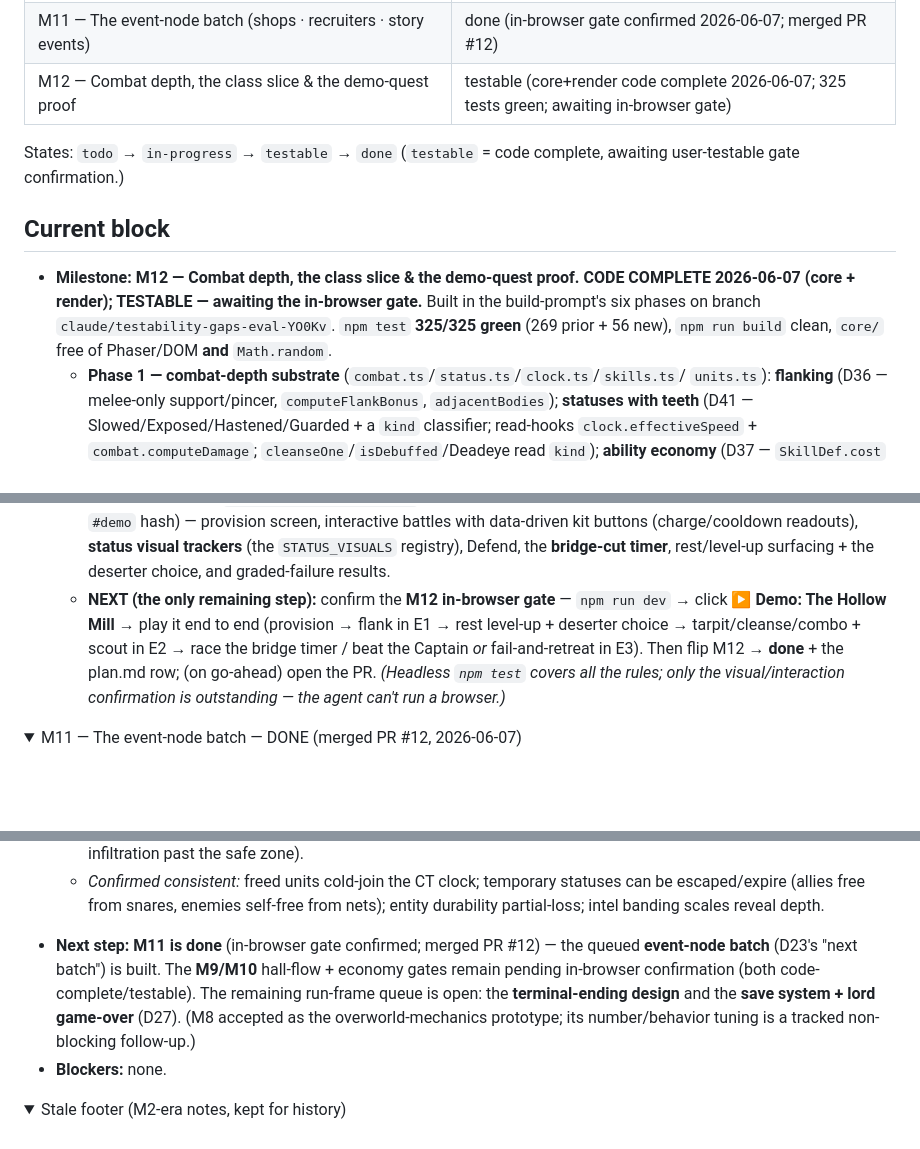
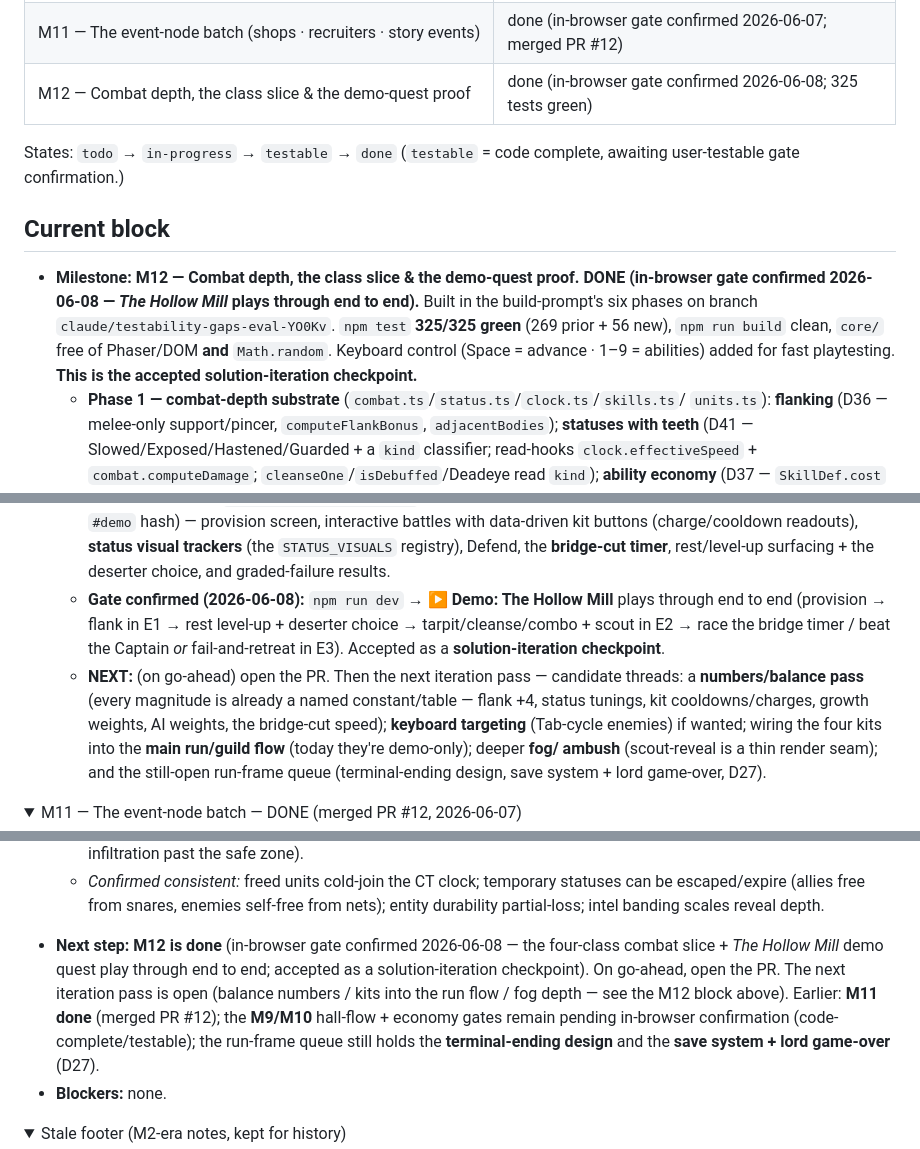
Before and after one commit to goplemms/campfire-tactic, a Markdown page: scratchpad/foundations/PROGRESS.md, 3 parts joined by grey strips. GitHub-like rendering; folded sections open; blank space fills up the shorter version.

Commit message:
M12 DONE: in-browser gate confirmed (2026-06-08) — solution-iteration checkpoint
The Hollow Mill demo plays through end to end. Flip M12 -> done in PROGRESS.md
and plan.md; record the gate confirmation and the next-iteration candidates
(balance pass, kits into the run flow, keyboard targeting, fog depth).

```diff
--- a/scratchpad/foundations/PROGRESS.md
+++ b/scratchpad/foundations/PROGRESS.md
@@ -18,18 +18,19 @@ Resume/survival file. If context is lost, this page alone should let work resume
 | M9 — The guild & caravan tier (run.ts → a Guild of N runs) | testable (code complete 2026-06-06; awaiting in-browser gate) |
 | M10 — The gold economy & recruitment (two pools get verbs + a refreshing roster) | testable (code complete 2026-06-07; awaiting in-browser gate) |
 | M11 — The event-node batch (shops · recruiters · story events) | done (in-browser gate confirmed 2026-06-07; merged PR #12) |
-| M12 — Combat depth, the class slice & the demo-quest proof | testable (core+render code complete 2026-06-07; 325 tests green; awaiting in-browser gate) |
+| M12 — Combat depth, the class slice & the demo-quest proof | done (in-browser gate confirmed 2026-06-08; 325 tests green) |
 
 States: `todo` → `in-progress` → `testable` → `done`
 (`testable` = code complete, awaiting user-testable gate confirmation.)
 
 ## Current block
 
-- **Milestone:** **M12 — Combat depth, the class slice & the demo-quest proof.**
-  **CODE COMPLETE 2026-06-07 (core + render); TESTABLE — awaiting the in-browser gate.**
+- **Milestone:** **M12 — Combat depth, the class slice & the demo-quest proof. DONE**
+  **(in-browser gate confirmed 2026-06-08 — *The Hollow Mill* plays through end to end).**
   Built in the build-prompt's six phases on branch `claude/testability-gaps-eval-YO0Kv`.
   `npm test` **325/325 green** (269 prior + 56 new), `npm run build` clean, `core/` free
-  of Phaser/DOM **and** `Math.random`.
+  of Phaser/DOM **and** `Math.random`. Keyboard control (Space = advance · 1–9 = abilities)
+  added for fast playtesting. **This is the accepted solution-iteration checkpoint.**
   - **Phase 1 — combat-depth substrate** (`combat.ts`/`status.ts`/`clock.ts`/`skills.ts`/
     `units.ts`): **flanking** (D36 — melee-only support/pincer, `computeFlankBonus`,
     `adjacentBodies`); **statuses with teeth** (D41 — Slowed/Exposed/Hastened/Guarded + a
@@ -61,12 +62,17 @@ States: `todo` → `in-progress` → `testable` → `done`
     data-driven kit buttons (charge/cooldown readouts), **status visual trackers** (the
     `STATUS_VISUALS` registry), Defend, the **bridge-cut timer**, rest/level-up surfacing +
     the deserter choice, and graded-failure results.
-  - **NEXT (the only remaining step):** confirm the **M12 in-browser gate** — `npm run dev`
-    → click **▶ Demo: The Hollow Mill** → play it end to end (provision → flank in E1 →
-    rest level-up + deserter choice → tarpit/cleanse/combo + scout in E2 → race the bridge
-    timer / beat the Captain *or* fail-and-retreat in E3). Then flip M12 → **done** + the
-    plan.md row; (on go-ahead) open the PR. *(Headless `npm test` covers all the rules; only
-    the visual/interaction confirmation is outstanding — the agent can't run a browser.)*
+  - **Gate confirmed (2026-06-08):** `npm run dev` → **▶ Demo: The Hollow Mill** plays
+    through end to end (provision → flank in E1 → rest level-up + deserter choice →
+    tarpit/cleanse/combo + scout in E2 → race the bridge timer / beat the Captain *or*
+    fail-and-retreat in E3). Accepted as a **solution-iteration checkpoint**.
+  - **NEXT:** (on go-ahead) open the PR. Then the next iteration pass — candidate threads:
+    a **numbers/balance pass** (every magnitude is already a named constant/table —
+    flank +4, status tunings, kit cooldowns/charges, growth weights, AI weights, the
+    bridge-cut speed); **keyboard targeting** (Tab-cycle enemies) if wanted; wiring the
+    four kits into the **main run/guild flow** (today they're demo-only); deeper **fog/
+    ambush** (scout-reveal is a thin render seam); and the still-open run-frame queue
+    (terminal-ending design, save system + lord game-over, D27).
 
 <details><summary>M11 — The event-node batch — DONE (merged PR #12, 2026-06-07)</summary>
 
@@ -698,12 +704,13 @@ States: `todo` → `in-progress` → `testable` → `done`
 
 </details>
 
-- **Next step:** **M11 is done** (in-browser gate confirmed; merged PR #12) — the queued
-  **event-node batch** (D23's "next batch") is built. The **M9/M10** hall-flow + economy
-  gates remain pending in-browser confirmation (both code-complete/testable). The remaining
-  run-frame queue is open: the **terminal-ending design** and the **save system + lord
-  game-over** (D27). (M8 accepted as the overworld-mechanics prototype; its number/behavior
-  tuning is a tracked non-blocking follow-up.)
+- **Next step:** **M12 is done** (in-browser gate confirmed 2026-06-08 — the four-class
+  combat slice + *The Hollow Mill* demo quest play through end to end; accepted as a
+  solution-iteration checkpoint). On go-ahead, open the PR. The next iteration pass is open
+  (balance numbers / kits into the run flow / fog depth — see the M12 block above). Earlier:
+  **M11 done** (merged PR #12); the **M9/M10** hall-flow + economy gates remain pending
+  in-browser confirmation (code-complete/testable); the run-frame queue still holds the
+  **terminal-ending design** and the **save system + lord game-over** (D27).
 - **Blockers:** none.
 
 <details><summary>Stale footer (M2-era notes, kept for history)</summary>
```
Also changed, not shown: scratchpad/foundations/plan.md (+1 -1 lines).
